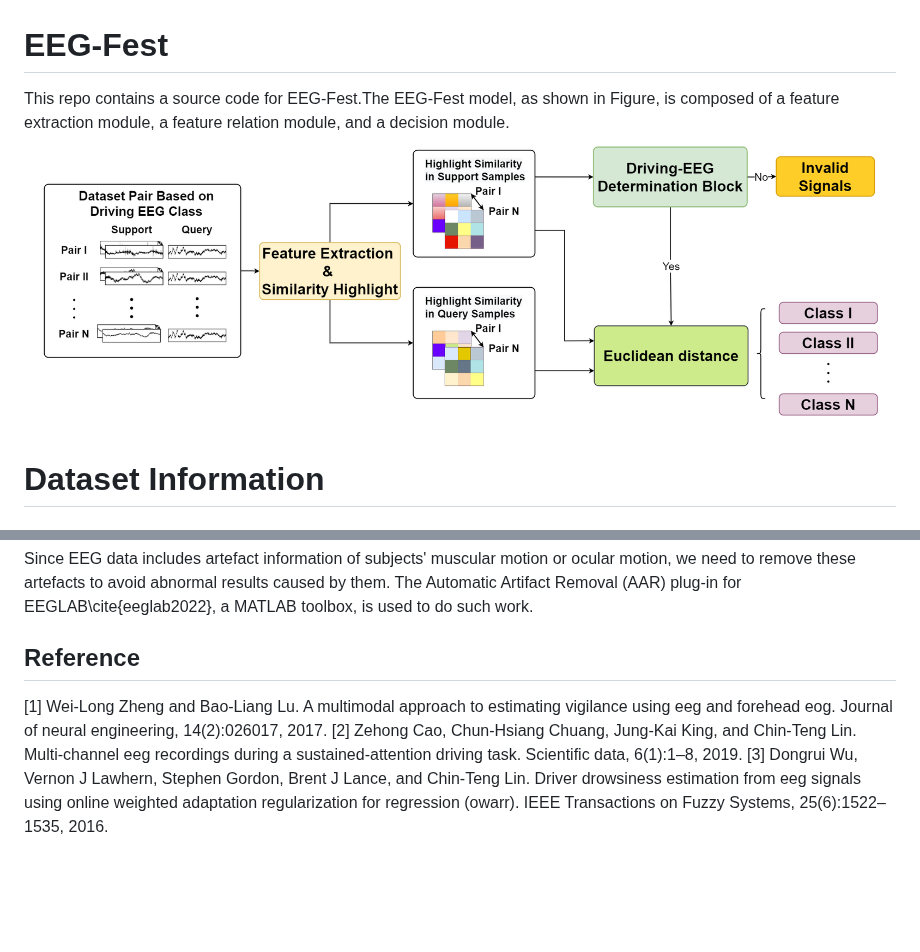
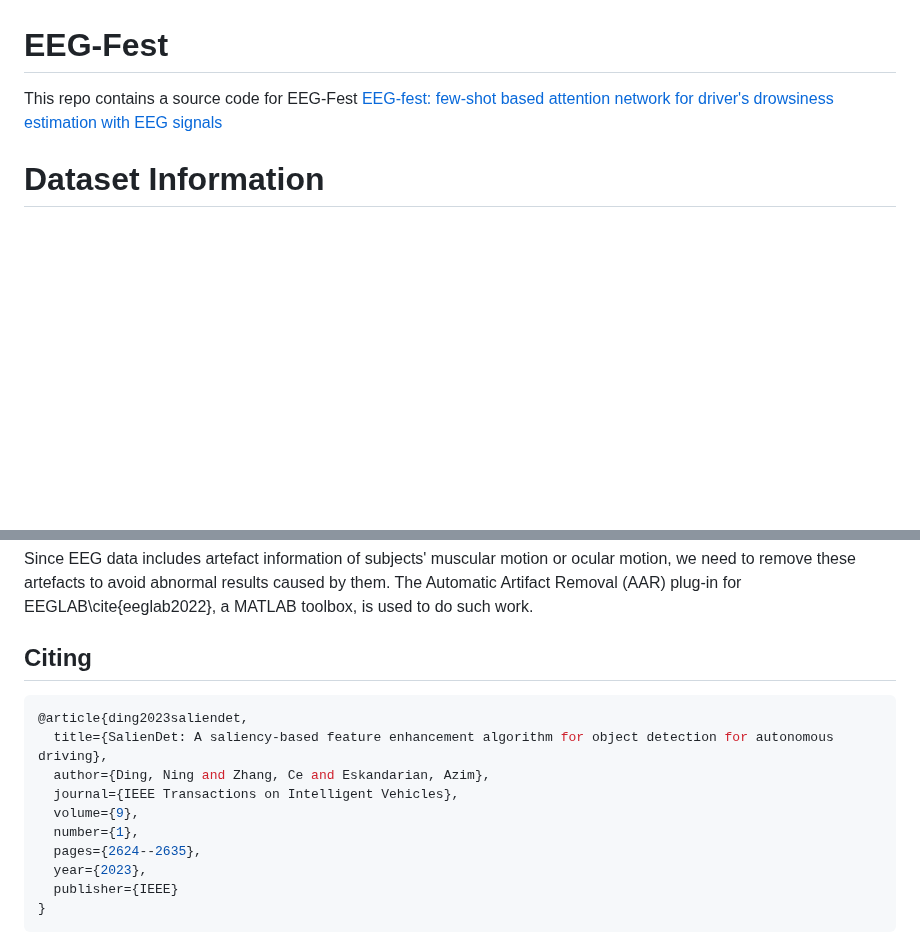
Before and after one commit to dingmike001/EEG-Fest, a Markdown page: README.md, 2 parts joined by grey strips. GitHub-like rendering; blank space fills up the shorter version.

````diff
--- a/README.md
+++ b/README.md
@@ -1,6 +1,5 @@
 # EEG-Fest
-This repo contains a source code for EEG-Fest.The EEG-Fest model, as shown in Figure, is composed of a feature extraction module, a feature relation module, and a decision module.
-![framework](https://github.com/dingmike001/EEG-Fest/blob/main/img/Framework.png?raw=true)
+This repo contains a source code for EEG-Fest [EEG-fest: few-shot based attention network for driver's drowsiness estimation with EEG signals]([https://arxiv.org/pdf/2305.06940.pdf](https://iopscience.iop.org/article/10.1088/2057-1976/ad0f3f/meta))
 
 # Dataset Information
 ## SEED-VIG
@@ -16,7 +15,16 @@ This dataset is not collected in an experiment under driving conditions. 15 subj
 
 Since EEG data includes artefact information of subjects' muscular motion or ocular motion, we need to remove these artefacts to avoid abnormal results caused by them. The Automatic Artifact Removal (AAR) plug-in for EEGLAB\cite{eeglab2022}, a MATLAB toolbox, is used to do such work.
 
-## Reference
-[1] Wei-Long Zheng and Bao-Liang Lu. A multimodal approach to estimating vigilance using eeg and forehead eog. Journal of neural engineering, 14(2):026017, 2017.
-[2] Zehong Cao, Chun-Hsiang Chuang, Jung-Kai King, and Chin-Teng Lin. Multi-channel eeg recordings during a sustained-attention driving task. Scientific data, 6(1):1–8, 2019.
-[3] Dongrui Wu, Vernon J Lawhern, Stephen Gordon, Brent J Lance, and Chin-Teng Lin. Driver drowsiness estimation from eeg signals using online weighted adaptation regularization for regression (owarr). IEEE Transactions on Fuzzy Systems, 25(6):1522–1535, 2016.
+## Citing
+```ruby
+@article{ding2023saliendet,
+  title={SalienDet: A saliency-based feature enhancement algorithm for object detection for autonomous driving},
+  author={Ding, Ning and Zhang, Ce and Eskandarian, Azim},
+  journal={IEEE Transactions on Intelligent Vehicles},
+  volume={9},
+  number={1},
+  pages={2624--2635},
+  year={2023},
+  publisher={IEEE}
+}
+```
````
